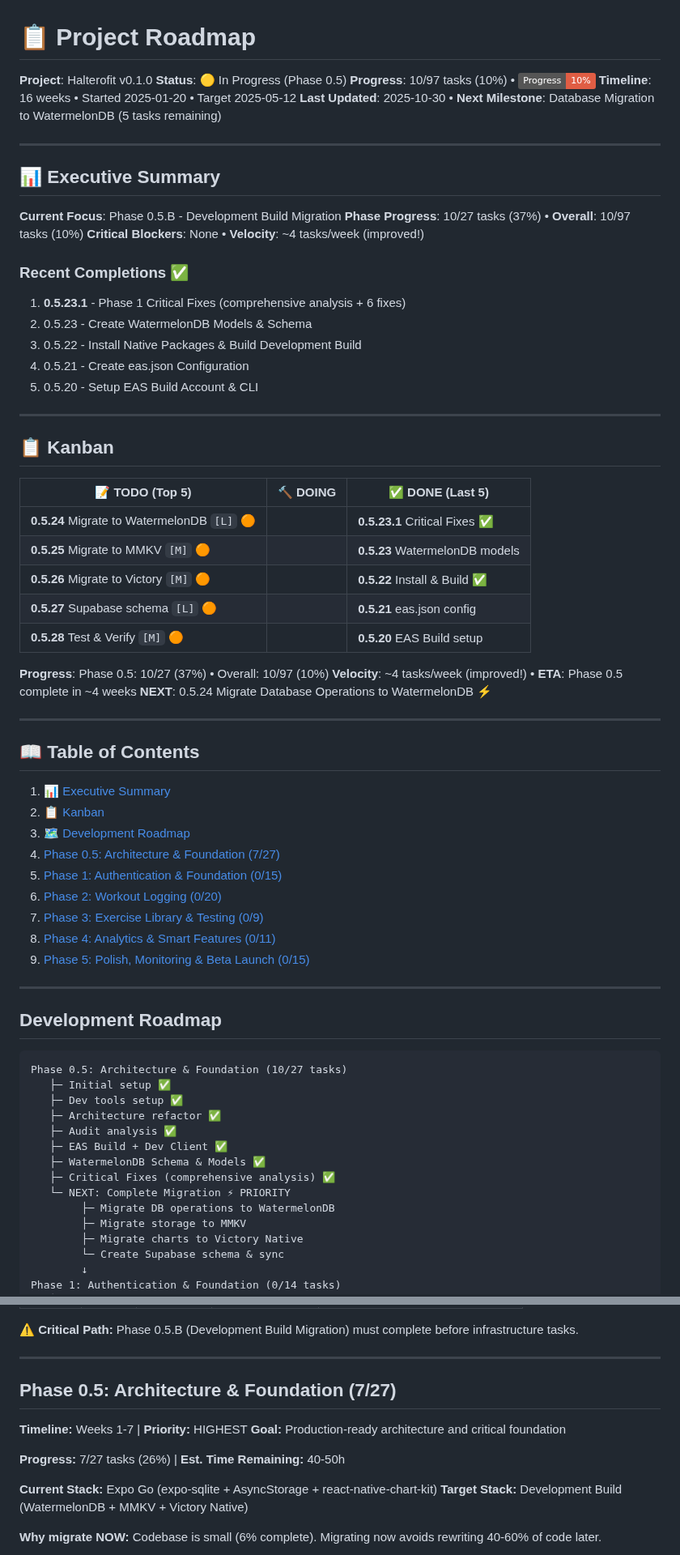
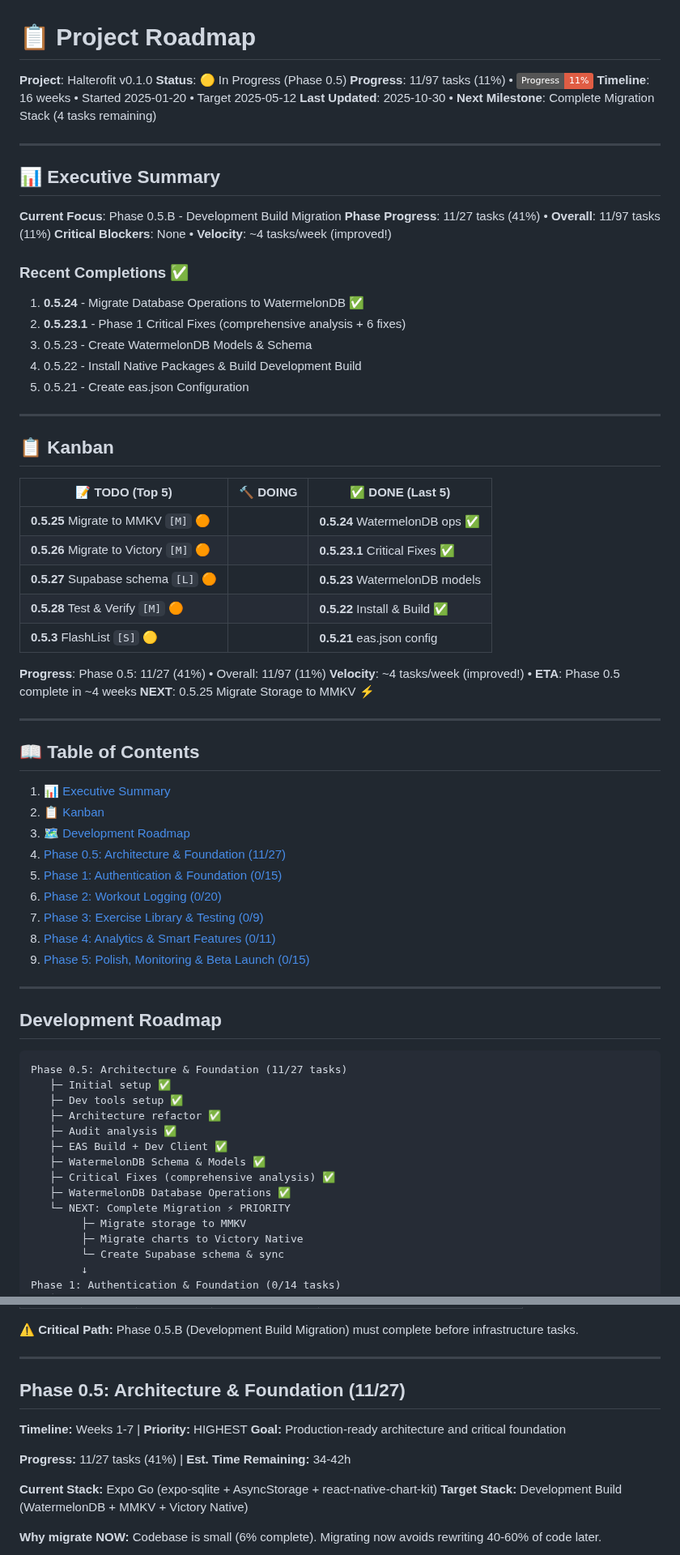
Before and after one commit to Kamaiko/Fitness-Tracker-App, a Markdown page: docs/TASKS.md, 2 parts joined by grey strips. Shown at 81% size. Drawn GitHub-style; badges without logos.

Commit message:
docs(tasks): Update progress for 0.5.24 completion
Mark task 0.5.24 as completed and update all progress counters

Updates (16-level cascade):
- Task 0.5.24 marked complete with checkboxes
- Phase progress: 10/27 → 11/27 (41%)
- Overall progress: 10/97 → 11/97 (11%)
- Badge updated: 10% → 11%
- Kanban: moved 0.5.24 TODO → DONE
- Recent completions updated
- Development Roadmap updated
- Table of Contents updated
- Next task: 0.5.25 MMKV Migration

Refs: #0.5.24

````diff
--- a/docs/TASKS.md
+++ b/docs/TASKS.md
@@ -2,41 +2,41 @@
 
 **Project**: Halterofit v0.1.0
 **Status**: 🟡 In Progress (Phase 0.5)
-**Progress**: 10/97 tasks (10%) • ![](https://img.shields.io/badge/Progress-10%25-red)
+**Progress**: 11/97 tasks (11%) • ![](https://img.shields.io/badge/Progress-11%25-red)
 **Timeline**: 16 weeks • Started 2025-01-20 • Target 2025-05-12
-**Last Updated**: 2025-10-30 • **Next Milestone**: Database Migration to WatermelonDB (5 tasks remaining)
+**Last Updated**: 2025-10-30 • **Next Milestone**: Complete Migration Stack (4 tasks remaining)
 
 ---
 
 ## 📊 Executive Summary
 
 **Current Focus**: Phase 0.5.B - Development Build Migration
-**Phase Progress**: 10/27 tasks (37%) • **Overall**: 10/97 tasks (10%)
+**Phase Progress**: 11/27 tasks (41%) • **Overall**: 11/97 tasks (11%)
 **Critical Blockers**: None • **Velocity**: ~4 tasks/week (improved!)
 
 ### Recent Completions ✅
 
-1. **0.5.23.1** - Phase 1 Critical Fixes (comprehensive analysis + 6 fixes)
-2. 0.5.23 - Create WatermelonDB Models & Schema
-3. 0.5.22 - Install Native Packages & Build Development Build
-4. 0.5.21 - Create eas.json Configuration
-5. 0.5.20 - Setup EAS Build Account & CLI
+1. **0.5.24** - Migrate Database Operations to WatermelonDB ✅
+2. **0.5.23.1** - Phase 1 Critical Fixes (comprehensive analysis + 6 fixes)
+3. 0.5.23 - Create WatermelonDB Models & Schema
+4. 0.5.22 - Install Native Packages & Build Development Build
+5. 0.5.21 - Create eas.json Configuration
 
 ---
 
 ## 📋 Kanban
 
-| 📝 TODO (Top 5)                             | 🔨 DOING | ✅ DONE (Last 5)               |
-| ------------------------------------------- | -------- | ------------------------------ |
-| **0.5.24** Migrate to WatermelonDB `[L]` 🟠 |          | **0.5.23.1** Critical Fixes ✅ |
-| **0.5.25** Migrate to MMKV `[M]` 🟠         |          | **0.5.23** WatermelonDB models |
-| **0.5.26** Migrate to Victory `[M]` 🟠      |          | **0.5.22** Install & Build ✅  |
-| **0.5.27** Supabase schema `[L]` 🟠         |          | **0.5.21** eas.json config     |
-| **0.5.28** Test & Verify `[M]` 🟠           |          | **0.5.20** EAS Build setup     |
+| 📝 TODO (Top 5)                        | 🔨 DOING | ✅ DONE (Last 5)               |
+| -------------------------------------- | -------- | ------------------------------ |
+| **0.5.25** Migrate to MMKV `[M]` 🟠    |          | **0.5.24** WatermelonDB ops ✅ |
+| **0.5.26** Migrate to Victory `[M]` 🟠 |          | **0.5.23.1** Critical Fixes ✅ |
+| **0.5.27** Supabase schema `[L]` 🟠    |          | **0.5.23** WatermelonDB models |
+| **0.5.28** Test & Verify `[M]` 🟠      |          | **0.5.22** Install & Build ✅  |
+| **0.5.3** FlashList `[S]` 🟡           |          | **0.5.21** eas.json config     |
 
-**Progress**: Phase 0.5: 10/27 (37%) • Overall: 10/97 (10%)
+**Progress**: Phase 0.5: 11/27 (41%) • Overall: 11/97 (11%)
 **Velocity**: ~4 tasks/week (improved!) • **ETA**: Phase 0.5 complete in ~4 weeks
-**NEXT**: 0.5.24 Migrate Database Operations to WatermelonDB ⚡
+**NEXT**: 0.5.25 Migrate Storage to MMKV ⚡
 
 ---
 
@@ -45,7 +45,7 @@
 1. [📊 Executive Summary](#-executive-summary)
 2. [📋 Kanban](#-kanban)
 3. [🗺️ Development Roadmap](#development-roadmap)
-4. [Phase 0.5: Architecture & Foundation (7/27)](#phase-05-architecture--foundation-727)
+4. [Phase 0.5: Architecture & Foundation (11/27)](#phase-05-architecture--foundation-1127)
 5. [Phase 1: Authentication & Foundation (0/15)](#phase-1-authentication--foundation-015)
 6. [Phase 2: Workout Logging (0/20)](#phase-2-workout-logging-020)
 7. [Phase 3: Exercise Library & Testing (0/9)](#phase-3-exercise-library--testing-09)
@@ -57,7 +57,7 @@
 ## Development Roadmap
 
 ```
-Phase 0.5: Architecture & Foundation (10/27 tasks)
+Phase 0.5: Architecture & Foundation (11/27 tasks)
    ├─ Initial setup ✅
    ├─ Dev tools setup ✅
    ├─ Architecture refactor ✅
@@ -65,8 +65,8 @@ Phase 0.5: Architecture & Foundation (10/27 tasks)
    ├─ EAS Build + Dev Client ✅
    ├─ WatermelonDB Schema & Models ✅
    ├─ Critical Fixes (comprehensive analysis) ✅
+   ├─ WatermelonDB Database Operations ✅
    └─ NEXT: Complete Migration ⚡ PRIORITY
-        ├─ Migrate DB operations to WatermelonDB
         ├─ Migrate storage to MMKV
         ├─ Migrate charts to Victory Native
         └─ Create Supabase schema & sync
@@ -124,12 +124,12 @@ Phase 6: Polish & Launch (0/9 tasks)
 
 ---
 
-## Phase 0.5: Architecture & Foundation (7/27)
+## Phase 0.5: Architecture & Foundation (11/27)
 
 **Timeline:** Weeks 1-7 | **Priority:** HIGHEST
 **Goal:** Production-ready architecture and critical foundation
 
-**Progress:** 7/27 tasks (26%) | **Est. Time Remaining:** 40-50h
+**Progress:** 11/27 tasks (41%) | **Est. Time Remaining:** 34-42h
 
 **Current Stack:** Expo Go (expo-sqlite + AsyncStorage + react-native-chart-kit)
 **Target Stack:** Development Build (WatermelonDB + MMKV + Victory Native)
````
Also changed, not shown: other parts of docs/TASKS.md (+10 -9 lines).
